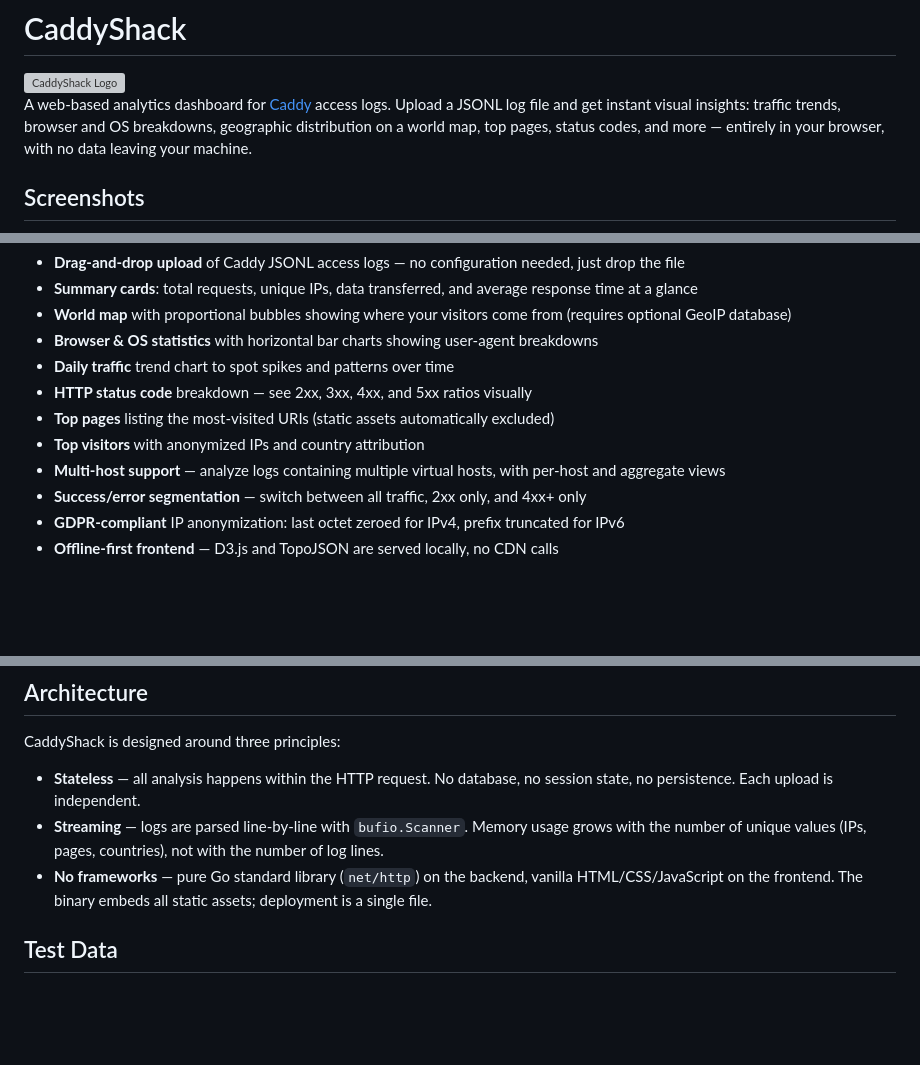
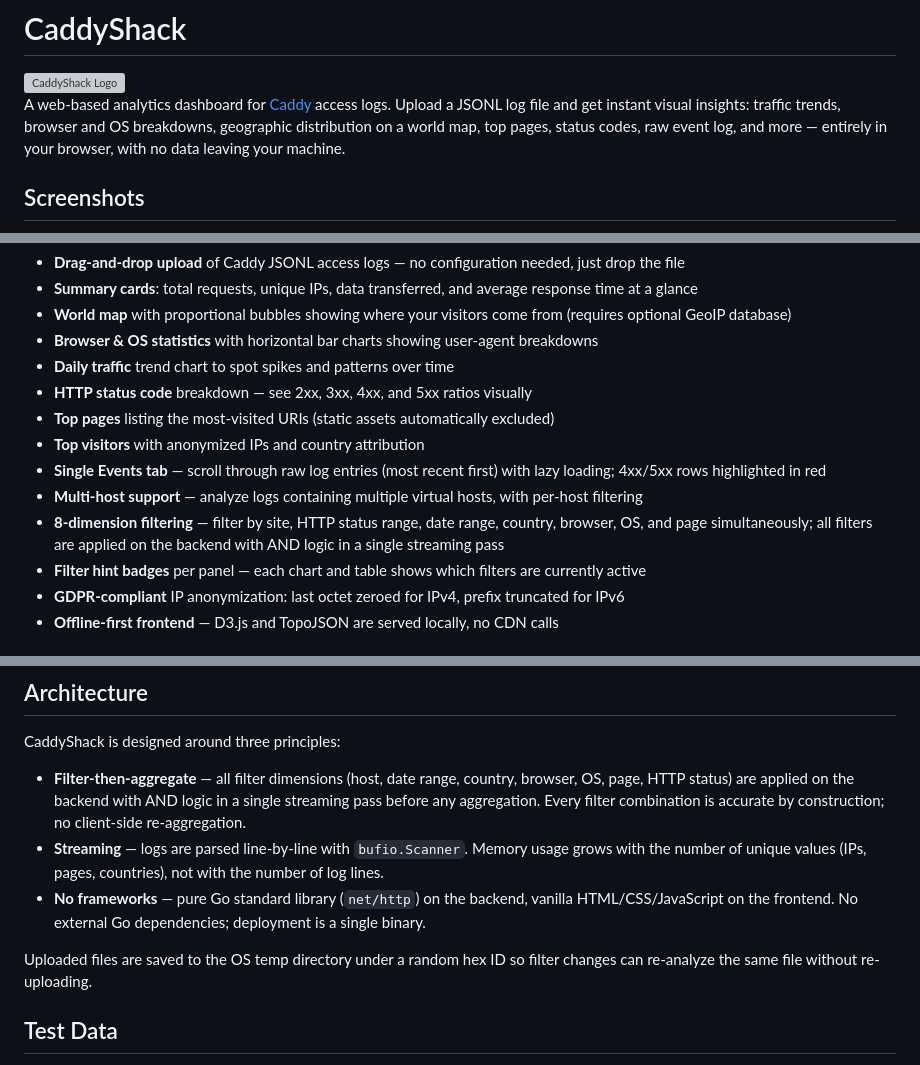
Before and after one commit to bjblazko/caddyshack, a Markdown page: README.md, 3 parts joined by grey strips. Rendered like a GitHub page; blank space fills up the shorter version; grey boxes are pictures that could not be loaded.

```diff
--- a/README.md
+++ b/README.md
@@ -2,7 +2,7 @@
 
 <img src="static/img/caddyshack-logo.png" alt="CaddyShack Logo" width="128">
 
-A web-based analytics dashboard for [Caddy](https://caddyserver.com/) access logs. Upload a JSONL log file and get instant visual insights: traffic trends, browser and OS breakdowns, geographic distribution on a world map, top pages, status codes, and more — entirely in your browser, with no data leaving your machine.
+A web-based analytics dashboard for [Caddy](https://caddyserver.com/) access logs. Upload a JSONL log file and get instant visual insights: traffic trends, browser and OS breakdowns, geographic distribution on a world map, top pages, status codes, raw event log, and more — entirely in your browser, with no data leaving your machine.
 
 ## Screenshots
 
@@ -20,8 +20,10 @@ A web-based analytics dashboard for [Caddy](https://caddyserver.com/) access log
 - **HTTP status code** breakdown — see 2xx, 3xx, 4xx, and 5xx ratios visually
 - **Top pages** listing the most-visited URIs (static assets automatically excluded)
 - **Top visitors** with anonymized IPs and country attribution
-- **Multi-host support** — analyze logs containing multiple virtual hosts, with per-host and aggregate views
-- **Success/error segmentation** — switch between all traffic, 2xx only, and 4xx+ only
+- **Single Events tab** — scroll through raw log entries (most recent first) with lazy loading; 4xx/5xx rows highlighted in red
+- **Multi-host support** — analyze logs containing multiple virtual hosts, with per-host filtering
+- **8-dimension filtering** — filter by site, HTTP status range, date range, country, browser, OS, and page simultaneously; all filters are applied on the backend with AND logic in a single streaming pass
+- **Filter hint badges** per panel — each chart and table shows which filters are currently active
 - **GDPR-compliant** IP anonymization: last octet zeroed for IPv4, prefix truncated for IPv6
 - **Offline-first frontend** — D3.js and TopoJSON are served locally, no CDN calls
 
@@ -114,9 +116,11 @@ See [doc/spec/log-format.md](doc/spec/log-format.md) for the full field specific
 
 CaddyShack is designed around three principles:
 
-- **Stateless** — all analysis happens within the HTTP request. No database, no session state, no persistence. Each upload is independent.
+- **Filter-then-aggregate** — all filter dimensions (host, date range, country, browser, OS, page, HTTP status) are applied on the backend with AND logic in a single streaming pass before any aggregation. Every filter combination is accurate by construction; no client-side re-aggregation.
 - **Streaming** — logs are parsed line-by-line with `bufio.Scanner`. Memory usage grows with the number of unique values (IPs, pages, countries), not with the number of log lines.
-- **No frameworks** — pure Go standard library (`net/http`) on the backend, vanilla HTML/CSS/JavaScript on the frontend. The binary embeds all static assets; deployment is a single file.
+- **No frameworks** — pure Go standard library (`net/http`) on the backend, vanilla HTML/CSS/JavaScript on the frontend. No external Go dependencies; deployment is a single binary.
+
+Uploaded files are saved to the OS temp directory under a random hex ID so filter changes can re-analyze the same file without re-uploading.
 
 ## Test Data
 
```
Also changed, not shown: CHANGELOG.md (+14 -19 lines).
